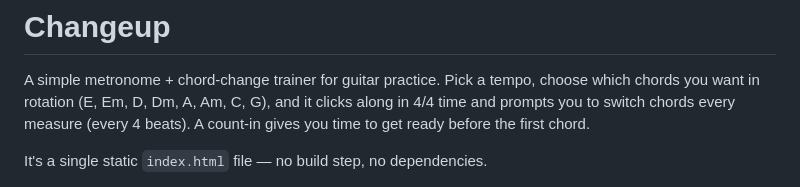
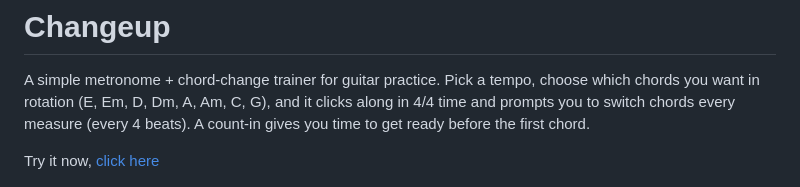
Before and after one commit to jeffreyp/changeup, a Markdown page: README.md, the part around the change. Drawn GitHub-style.

Commit message:
Add link to try the app in README
Updated the README to include a link for users to try the app.

```diff
--- a/README.md
+++ b/README.md
@@ -6,7 +6,7 @@ clicks along in 4/4 time and prompts you to switch chords every measure
 (every 4 beats). A count-in gives you time to get ready before the first
 chord.
 
-It's a single static `index.html` file — no build step, no dependencies.
+Try it now, [click here](https://jeffreyp.github.io/changeup/)
 
 <p align="center">
   <img src="docs/screenshot.png" alt="Changeup running in Justin's 25 mode on a phone-sized screen" width="320">
```
